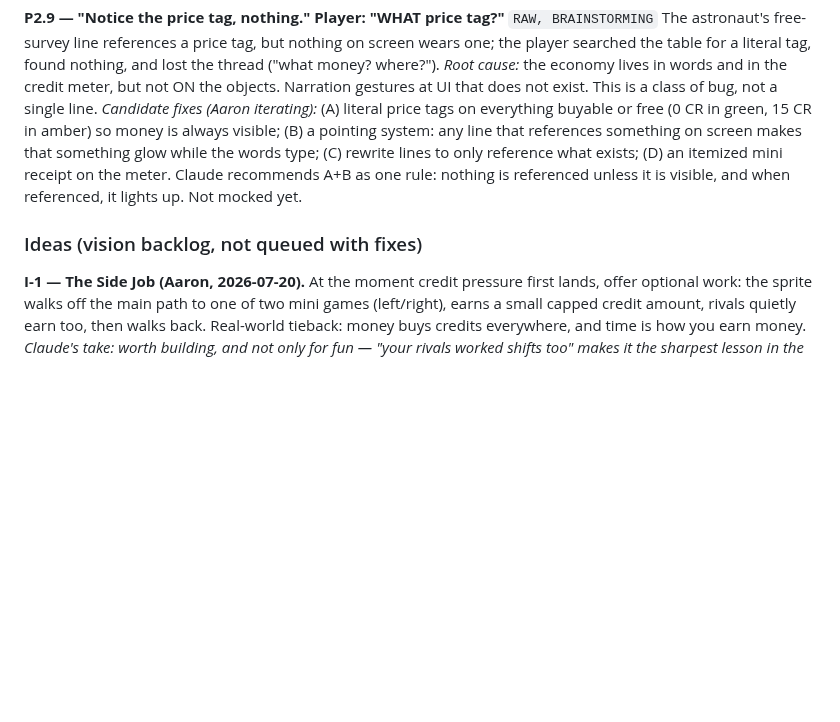
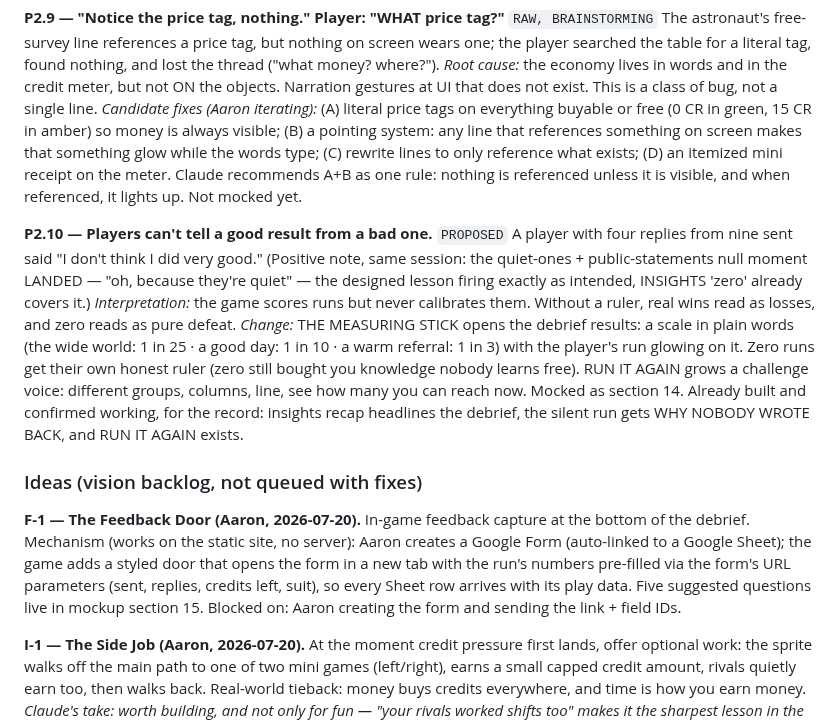
Before and after one commit to aselkridge/aarons-portfolio, a Markdown page: docs/PLAYTESTS.md, the part around the change. Rendered like a GitHub page; blank space fills up the shorter version.

Commit message:
docs: PLAYTESTS.md logs P2.10 (the measuring stick) and F-1 (feedback door via Google Form)
Co-Authored-By: Claude Fable 5 <noreply@anthropic.com>
Claude-Session: https://claude.ai/code/session_01YQUMkFS4pGFQis3EqCKCBT

```diff
--- a/docs/PLAYTESTS.md
+++ b/docs/PLAYTESTS.md
@@ -256,7 +256,32 @@ to only reference what exists; (D) an itemized mini receipt on the meter.
 Claude recommends A+B as one rule: nothing is referenced unless it is
 visible, and when referenced, it lights up. Not mocked yet.
 
+**P2.10 — Players can't tell a good result from a bad one.** `PROPOSED`
+A player with four replies from nine sent said "I don't think I did very
+good." (Positive note, same session: the quiet-ones + public-statements
+null moment LANDED — "oh, because they're quiet" — the designed lesson
+firing exactly as intended, INSIGHTS 'zero' already covers it.)
+*Interpretation:* the game scores runs but never calibrates them. Without
+a ruler, real wins read as losses, and zero reads as pure defeat.
+*Change:* THE MEASURING STICK opens the debrief results: a scale in plain
+words (the wide world: 1 in 25 · a good day: 1 in 10 · a warm referral:
+1 in 3) with the player's run glowing on it. Zero runs get their own
+honest ruler (zero still bought you knowledge nobody learns free). RUN IT
+AGAIN grows a challenge voice: different groups, columns, line, see how
+many you can reach now. Mocked as section 14. Already built and confirmed
+working, for the record: insights recap headlines the debrief, the silent
+run gets WHY NOBODY WROTE BACK, and RUN IT AGAIN exists.
+
 ### Ideas (vision backlog, not queued with fixes)
+
+**F-1 — The Feedback Door (Aaron, 2026-07-20).** In-game feedback capture
+at the bottom of the debrief. Mechanism (works on the static site, no
+server): Aaron creates a Google Form (auto-linked to a Google Sheet);
+the game adds a styled door that opens the form in a new tab with the
+run's numbers pre-filled via the form's URL parameters (sent, replies,
+credits left, suit), so every Sheet row arrives with its play data.
+Five suggested questions live in mockup section 15. Blocked on: Aaron
+creating the form and sending the link + field IDs.
 
 **I-1 — The Side Job (Aaron, 2026-07-20).** At the moment credit pressure
 first lands, offer optional work: the sprite walks off the main path to
```
